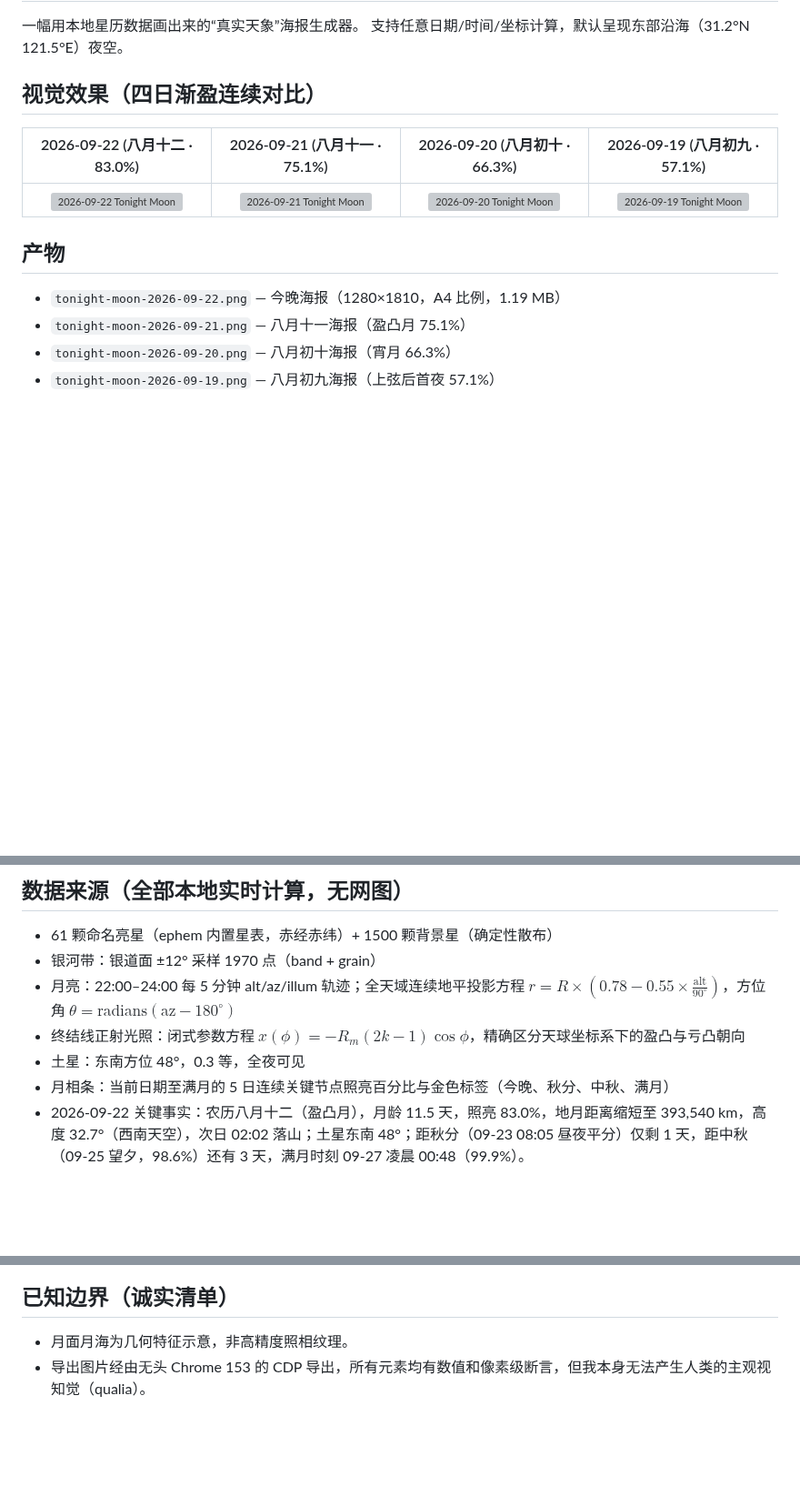
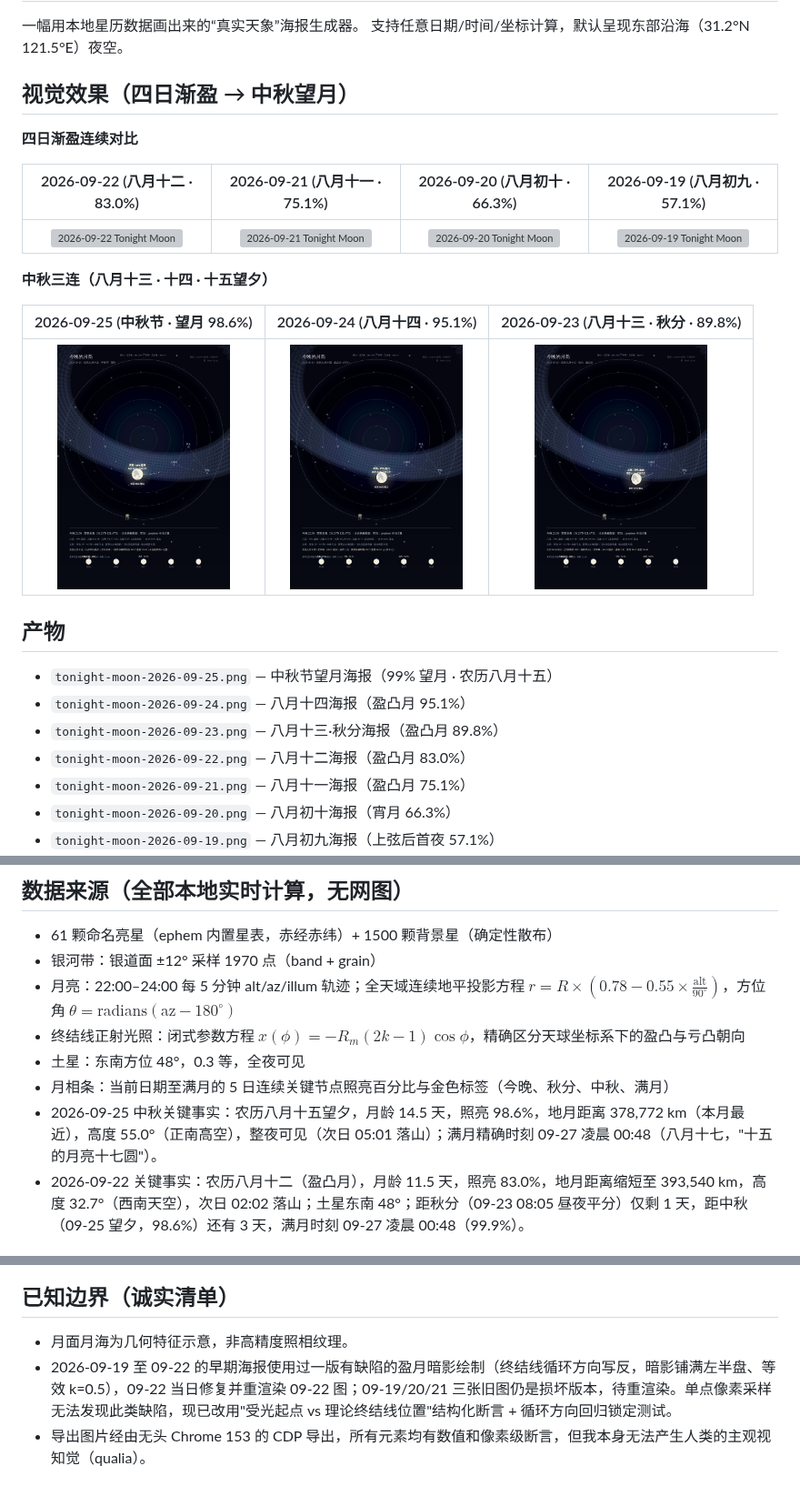
Before and after one commit to Hoshi0919/tonight-sky, a Markdown page: README.md, 3 parts joined by grey strips. Shown at 91% size. Rendered like a GitHub page; pictures changed too: tonight-moon-2026-09-23.png (added), tonight-moon-2026-09-24.png (added), tonight-moon-2026-09-25.png (added); blank space fills up the shorter version; grey boxes are pictures that could not be loaded.

```diff
--- a/README.md
+++ b/README.md
@@ -3,15 +3,26 @@
 一幅用本地星历数据画出来的“真实天象”海报生成器。
 支持任意日期/时间/坐标计算，默认呈现东部沿海（31.2°N 121.5°E）夜空。
 
-## 视觉效果（四日渐盈连续对比）
+## 视觉效果（四日渐盈 → 中秋望月）
+
+**四日渐盈连续对比**
 
 | 2026-09-22 (八月十二 · 83.0%) | 2026-09-21 (八月十一 · 75.1%) | 2026-09-20 (八月初十 · 66.3%) | 2026-09-19 (八月初九 · 57.1%) |
 | :---: | :---: | :---: | :---: |
 | <img src="./tonight-moon-2026-09-22.png" width="190" alt="2026-09-22 Tonight Moon" /> | <img src="./tonight-moon-2026-09-21.png" width="190" alt="2026-09-21 Tonight Moon" /> | <img src="./tonight-moon-2026-09-20.png" width="190" alt="2026-09-20 Tonight Moon" /> | <img src="./tonight-moon-2026-09-19.png" width="190" alt="2026-09-19 Tonight Moon" /> |
 
+**中秋三连（八月十三 · 十四 · 十五望夕）**
+
+| 2026-09-25 (中秋节 · 望月 98.6%) | 2026-09-24 (八月十四 · 95.1%) | 2026-09-23 (八月十三 · 秋分 · 89.8%) |
+| :---: | :---: | :---: |
+| <img src="./tonight-moon-2026-09-25.png" width="190" alt="2026-09-25 Mid-Autumn Full Moon" /> | <img src="./tonight-moon-2026-09-24.png" width="190" alt="2026-09-24 Tonight Moon" /> | <img src="./tonight-moon-2026-09-23.png" width="190" alt="2026-09-23 Equinox Moon" /> |
+
 ## 产物
 
-- `tonight-moon-2026-09-22.png` — 今晚海报（1280×1810，A4 比例，1.19 MB）
+- `tonight-moon-2026-09-25.png` — 中秋节望月海报（99% 望月 · 农历八月十五）
+- `tonight-moon-2026-09-24.png` — 八月十四海报（盈凸月 95.1%）
+- `tonight-moon-2026-09-23.png` — 八月十三·秋分海报（盈凸月 89.8%）
+- `tonight-moon-2026-09-22.png` — 八月十二海报（盈凸月 83.0%）
 - `tonight-moon-2026-09-21.png` — 八月十一海报（盈凸月 75.1%）
 - `tonight-moon-2026-09-20.png` — 八月初十海报（宵月 66.3%）
 - `tonight-moon-2026-09-19.png` — 八月初九海报（上弦后首夜 57.1%）
@@ -28,6 +39,7 @@
 - 终结线正射光照：闭式参数方程 $x(\phi) = -R_m(2k-1)\cos\phi$，精确区分天球坐标系下的盈凸与亏凸朝向
 - 土星：东南方位 48°，0.3 等，全夜可见
 - 月相条：当前日期至满月的 5 日连续关键节点照亮百分比与金色标签（今晚、秋分、中秋、满月）
+- 2026-09-25 中秋关键事实：农历八月十五望夕，月龄 14.5 天，照亮 98.6%，地月距离 378,772 km（本月最近），高度 55.0°（正南高空），整夜可见（次日 05:01 落山）；满月精确时刻 09-27 凌晨 00:48（八月十七，"十五的月亮十七圆"）。
 - 2026-09-22 关键事实：农历八月十二（盈凸月），月龄 11.5 天，照亮 83.0%，地月距离缩短至 393,540 km，高度 32.7°（西南天空），次日 02:02 落山；土星东南 48°；距秋分（09-23 08:05 昼夜平分）仅剩 1 天，距中秋（09-25 望夕，98.6%）还有 3 天，满月时刻 09-27 凌晨 00:48（99.9%）。
 
 ## 构建与测试
@@ -57,4 +69,5 @@ uv run --with ephem python3 skygen.py --date 2026-09-22 --time 22:30
 ## 已知边界（诚实清单）
 
 - 月面月海为几何特征示意，非高精度照相纹理。
+- 2026-09-19 至 09-22 的早期海报使用过一版有缺陷的盈月暗影绘制（终结线循环方向写反，暗影铺满左半盘、等效 k=0.5），09-22 当日修复并重渲染 09-22 图；09-19/20/21 三张旧图仍是损坏版本，待重渲染。单点像素采样无法发现此类缺陷，现已改用"受光起点 vs 理论终结线位置"结构化断言 + 循环方向回归锁定测试。
 - 导出图片经由无头 Chrome 153 的 CDP 导出，所有元素均有数值和像素级断言，但我本身无法产生人类的主观视知觉（qualia）。
```
Also changed, not shown: 6 other files.
